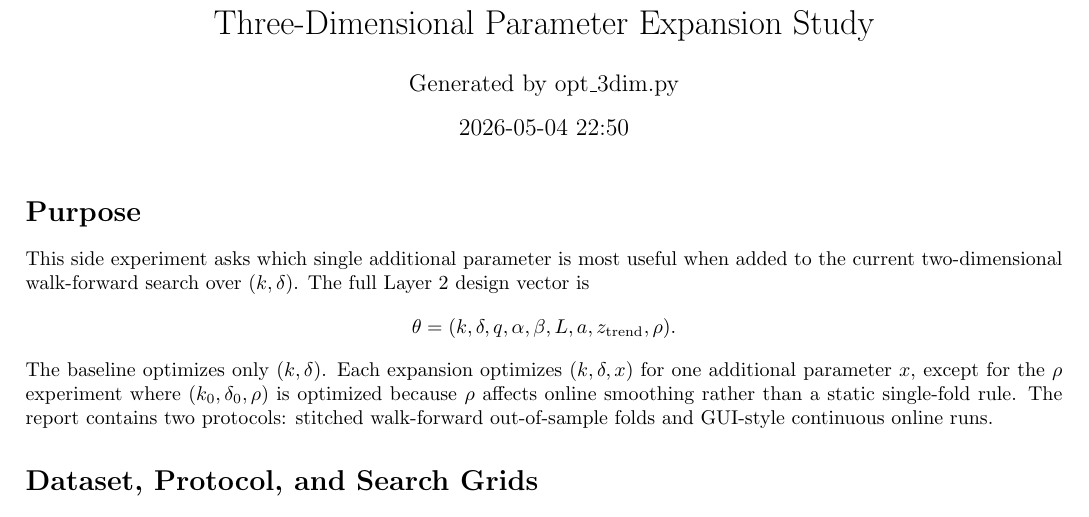
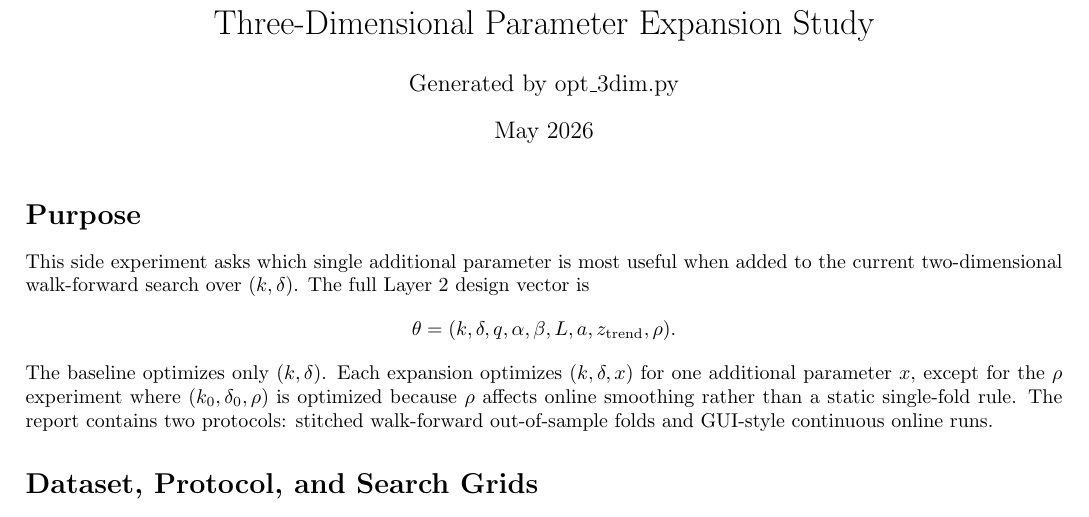
Before and after one commit to louisc100/Adaptive-Funnel-and-Stopping-Time, a LaTeX document (Reports/opt_3dim_report.tex): part of page 1 of 2, cut so that both start at the same text. Compiled offline with pdfLaTeX.

Commit message:
Fix date

```diff
--- a/Reports/opt_3dim_report.tex
+++ b/Reports/opt_3dim_report.tex
@@ -6,7 +6,7 @@
 
 \title{Three-Dimensional Parameter Expansion Study}
 \author{Generated by opt\_3dim.py}
-\date{2026-05-04 22:50}
+\date{May 2026}
 
 \begin{document}
 \maketitle
```
Also changed, not shown: Reports/opt_3dim_report.pdf.
